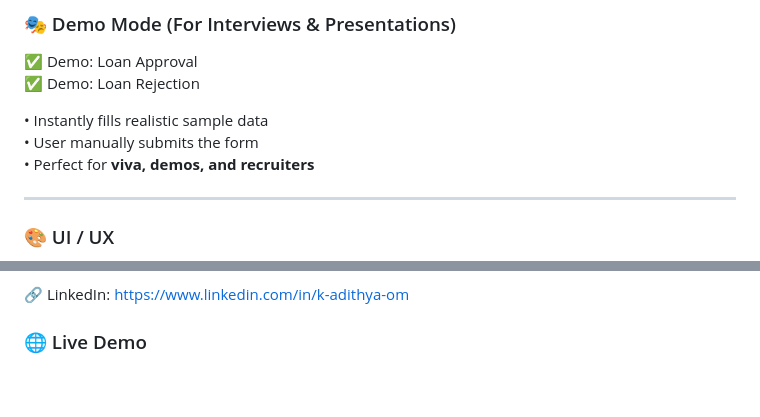
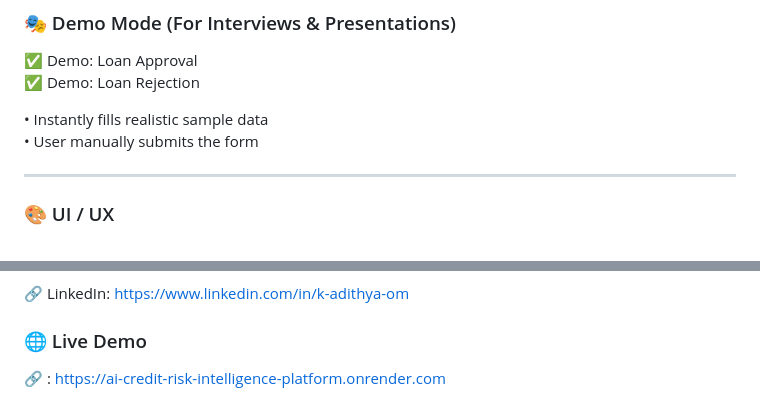
Before and after one commit to adithyaom18/AI-Credit-Risk-Intelligence-Platform, a Markdown page: README.md, 2 parts joined by grey strips. Drawn GitHub-style.

```diff
--- a/README.md
+++ b/README.md
@@ -117,7 +117,6 @@ This approach aligns with **banking and regulatory expectations**.
 
 • Instantly fills realistic sample data
 • User manually submits the form
-• Perfect for **viva, demos, and recruiters**
 
 ---
 
@@ -217,3 +216,5 @@ It should not be used directly for real financial or lending decisions without p
 🔗 LinkedIn: https://www.linkedin.com/in/k-adithya-om
 
 ### 🌐 Live Demo
+
+🔗 : https://ai-credit-risk-intelligence-platform.onrender.com
```
Also changed, not shown: other parts of README.md (+1 -1 lines).
